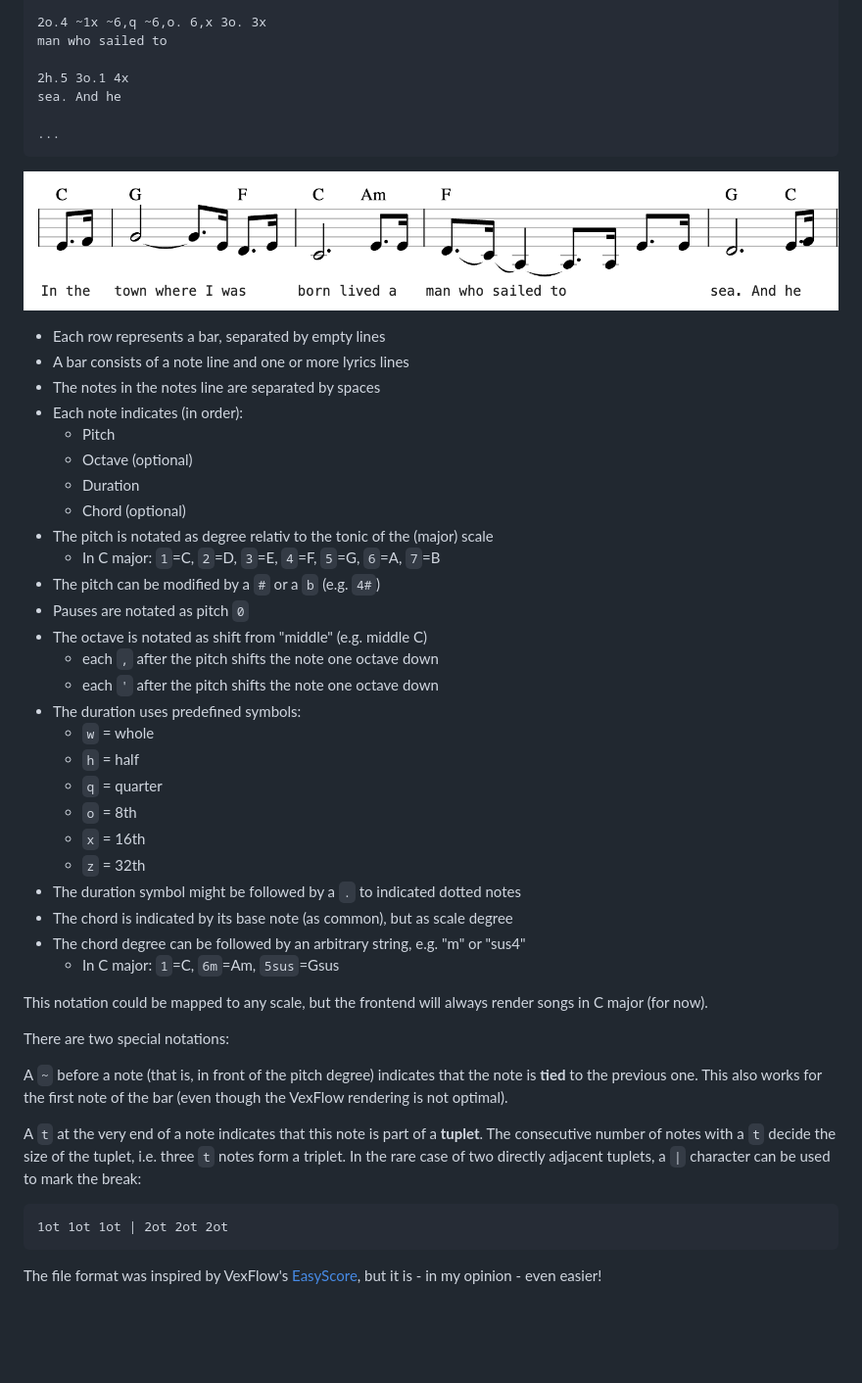
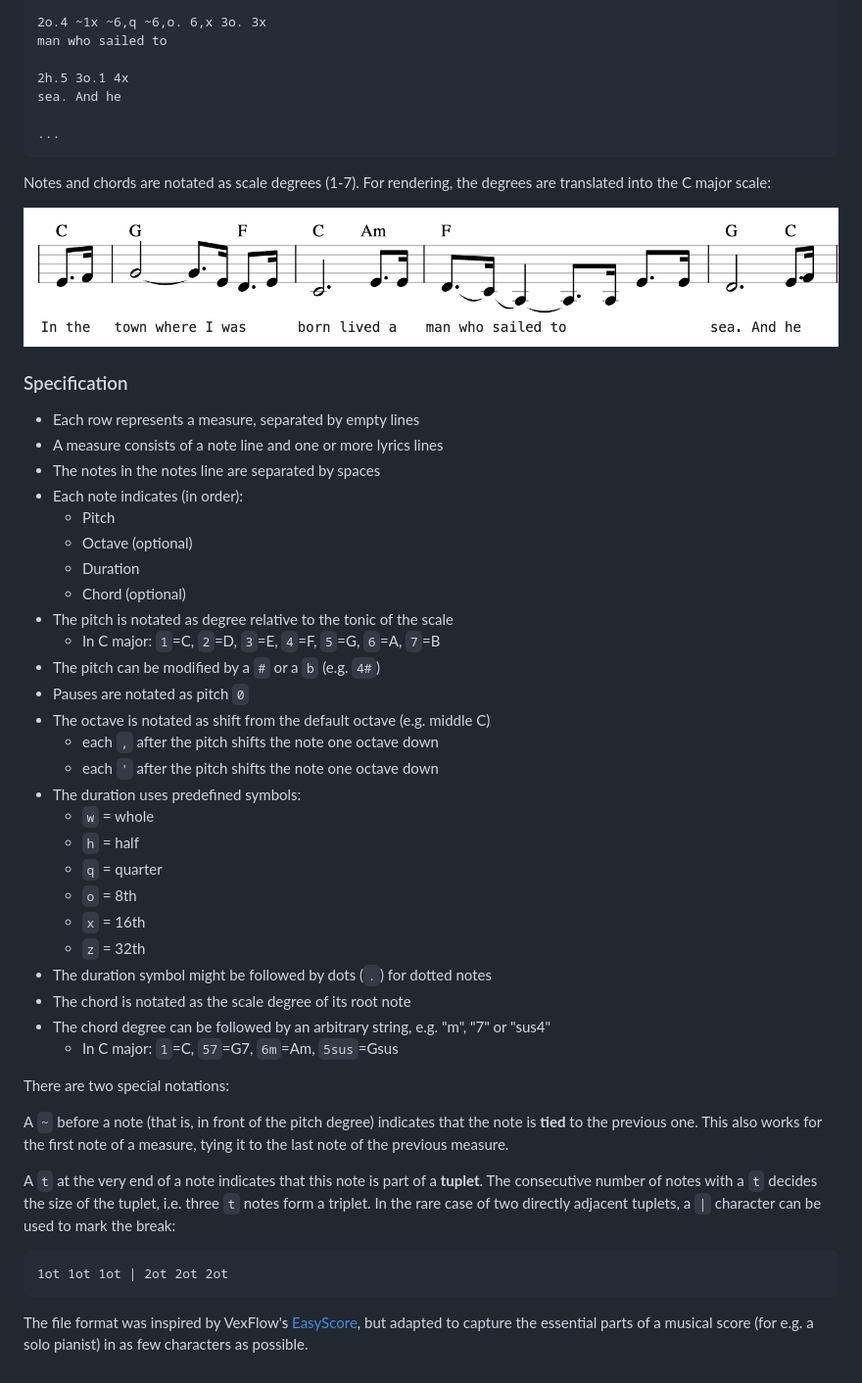
Before and after one commit to ernesto-elsaesser/mysheetmusic, a Markdown page: README.md, the part around one of its changes. Shown at 98% size. Drawn GitHub-style; blank space fills up the shorter version.

````diff
--- a/README.md
+++ b/README.md
@@ -57,21 +49,26 @@ sea. And he
 ...
 ```
 
+Notes and chords are notated as scale degrees (1-7). For rendering, the
+degrees are translated into the C major scale:
+
 ![](assets/vexflow.png)
 
-- Each row represents a bar, separated by empty lines
-- A bar consists of a note line and one or more lyrics lines
+### Specification
+
+- Each row represents a measure, separated by empty lines
+- A measure consists of a note line and one or more lyrics lines
 - The notes in the notes line are separated by spaces
 - Each note indicates (in order):
   - Pitch
   - Octave (optional)
   - Duration
   - Chord (optional)
-- The pitch is notated as degree relativ to the tonic of the (major) scale
+- The pitch is notated as degree relative to the tonic of the scale
   - In C major: `1`=C, `2`=D, `3`=E, `4`=F, `5`=G, `6`=A, `7`=B
 - The pitch can be modified by a `#` or a `b` (e.g. `4#`)
 - Pauses are notated as pitch `0`
-- The octave is notated as shift from "middle" (e.g. middle C)
+- The octave is notated as shift from the default octave (e.g. middle C)
   - each `,` after the pitch shifts the note one octave down
   - each `'` after the pitch shifts the note one octave down
 - The duration uses predefined symbols:
@@ -81,22 +78,19 @@ sea. And he
   - `o` = 8th
   - `x` = 16th
   - `z` = 32th
-- The duration symbol might be followed by a `.` to indicated dotted notes
-- The chord is indicated by its base note (as common), but as scale degree
-- The chord degree can be followed by an arbitrary string, e.g. "m" or "sus4"
-  - In C major: `1`=C, `6m`=Am, `5sus`=Gsus
-
-This notation could be mapped to any scale, but the frontend will always
-render songs in C major (for now).
+- The duration symbol might be followed by dots (`.`) for dotted notes
+- The chord is notated as the scale degree of its root note
+- The chord degree can be followed by an arbitrary string, e.g. "m", "7" or "sus4"
+  - In C major: `1`=C, `57`=G7, `6m`=Am, `5sus`=Gsus
 
 There are two special notations:
 
 A `~` before a note (that is, in front of the pitch degree) indicates that the
-note is **tied** to the previous one. This also works for the first note of the bar
-(even though the VexFlow rendering is not optimal).
+note is **tied** to the previous one. This also works for the first note of a
+measure, tying it to the last note of the previous measure.
 
 A `t` at the very end of a note indicates that this note is part of a **tuplet**.
-The consecutive number of notes with a `t` decide the size of the tuplet, i.e.
+The consecutive number of notes with a `t` decides the size of the tuplet, i.e.
 three `t` notes form a triplet. In the rare case of two directly adjacent tuplets,
 a `|` character can be used to mark the break:
 
@@ -104,4 +98,6 @@ a `|` character can be used to mark the break:
 1ot 1ot 1ot | 2ot 2ot 2ot
 ```
 
-The file format was inspired by VexFlow's [EasyScore](https://github.com/0xfe/vexflow/wiki/Using-EasyScore), but it is - in my opinion - even easier!
+The file format was inspired by VexFlow's [EasyScore](https://github.com/0xfe/vexflow/wiki/Using-EasyScore),
+but adapted to capture the essential parts of a musical score (for e.g. a solo
+pianist) in as few characters as possible.
````
Also changed, not shown: other parts of README.md (+18 -26 lines).
